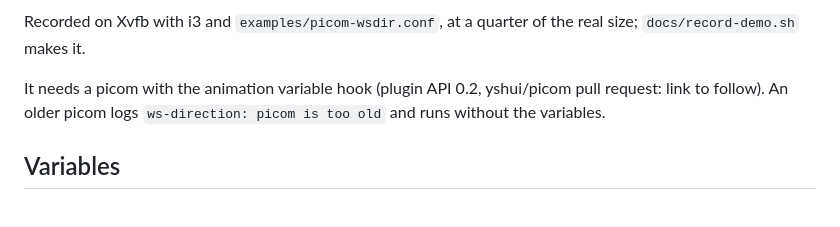
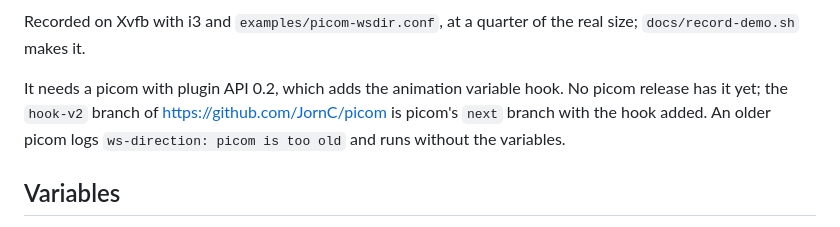
Before and after one commit to JornC/picom-ws-direction-plugin, a Markdown page: README.md, the part around the change. GitHub-like rendering.

Commit message:
README: name the picom it needs by its plugin API
No picom release has plugin API 0.2 yet, so point to a picom branch that has
it, instead of a pull request.

Co-Authored-By: Claude Opus 5.5 <noreply@anthropic.com>

```diff
--- a/README.md
+++ b/README.md
@@ -12,9 +12,10 @@ horizontal slides on the portrait one](docs/demo.gif)
 Recorded on Xvfb with i3 and `examples/picom-wsdir.conf`, at a quarter of the real size;
 `docs/record-demo.sh` makes it.
 
-It needs a picom with the animation variable hook (plugin API 0.2, yshui/picom pull
-request: link to follow). An older picom logs `ws-direction: picom is too old` and runs
-without the variables.
+It needs a picom with plugin API 0.2, which adds the animation variable hook. No picom
+release has it yet; the `hook-v2` branch of https://github.com/JornC/picom is picom's
+`next` branch with the hook added. An older picom logs `ws-direction: picom is too old`
+and runs without the variables.
 
 ## Variables
 
```
